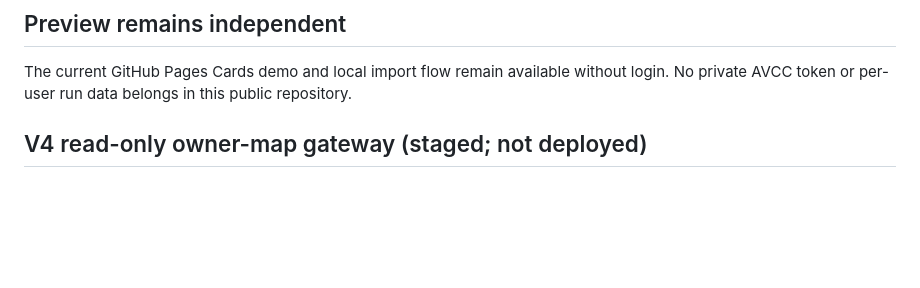
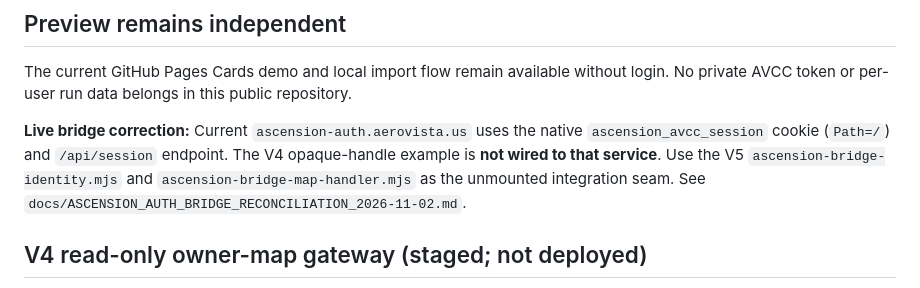
Before and after one commit to aerovista-us/aa-cards, a Markdown page: gateway/README.md, the part around the change. Drawn GitHub-style; blank space fills up the shorter version.

Commit message:
docs(ascension): identify deployed bridge source as authoritative for cookie contract

```diff
--- a/gateway/README.md
+++ b/gateway/README.md
@@ -22,6 +22,8 @@ The currently available `@aerovista-us/app-adapter/server` v0.4 source exposes `
 The current GitHub Pages Cards demo and local import flow remain available without login. No private AVCC token or per-user run data belongs in this public repository.
 
 
+**Live bridge correction:** Current `ascension-auth.aerovista.us` uses the native `ascension_avcc_session` cookie (`Path=/`) and `/api/session` endpoint. The V4 opaque-handle example is **not wired to that service**. Use the V5 `ascension-bridge-identity.mjs` and `ascension-bridge-map-handler.mjs` as the unmounted integration seam. See `docs/ASCENSION_AUTH_BRIDGE_RECONCILIATION_2026-11-02.md`.
+
 ## V4 read-only owner-map gateway (staged; not deployed)
 
 Source now includes `avcc-map-identity.mjs`, `owned-map-session.mjs`,
```
